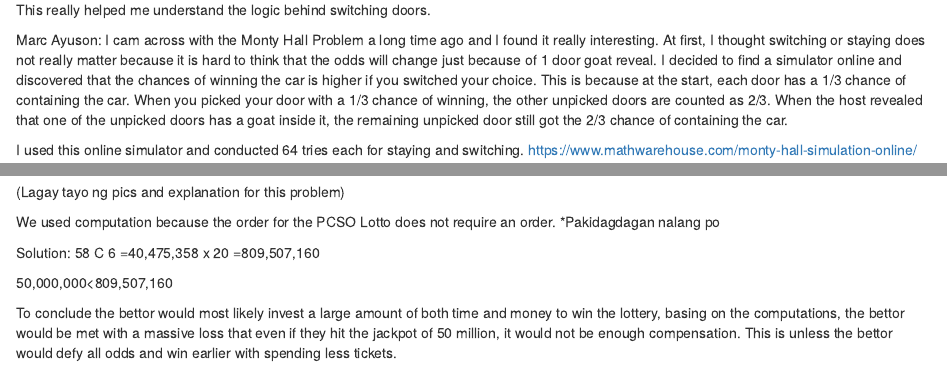
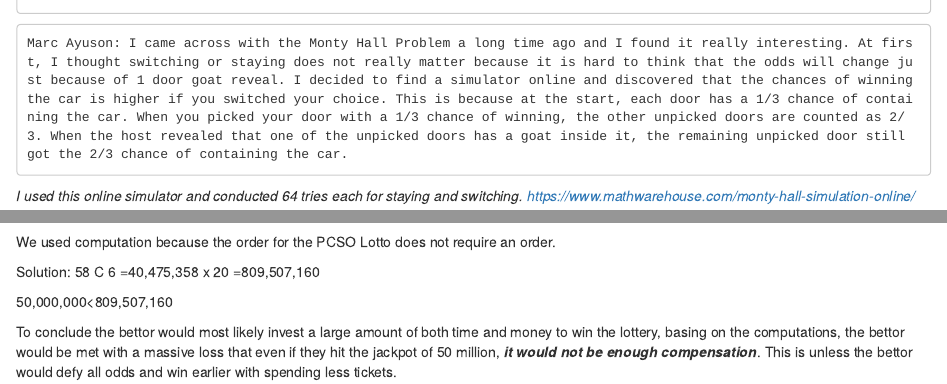
Before and after one commit to acimcntl/1stMarkdownAssignment, an R Markdown document (2ndMarkdown.Rmd): the page in a window 1100 px wide, from 830 px down before the commit and from 970 px down after it, and a second part further down, joined at a grey line. Rendered offline with R 4.5, knitr and Pandoc, with nearby package versions.

Commit message:
Update 2ndMarkdown.Rmd
update - marc

````diff
--- a/2ndMarkdown.Rmd
+++ b/2ndMarkdown.Rmd
@@ -38,15 +46,19 @@ Sean Jacob See: When I first read the Monty Hall problem, I coudln't quite grasp
-Marc Ayuson: I cam across with the Monty Hall Problem a long time ago and I found it really interesting. At first, I thought switching or staying does not really matter because it is hard to think that the odds will change just because of 1 door goat reveal. I decided to find a simulator online and discovered that the chances of winning the car is higher if you switched your choice. This is because at the start, each door has a 1/3 chance of containing the car. When you picked your door with a 1/3 chance of winning, the other unpicked doors are counted as 2/3. When the host revealed that one of the unpicked doors has a goat inside it, the remaining unpicked door still got the 2/3 chance of containing the car.
-
-I used this online simulator and conducted 64 tries each for staying and switching. https://www.mathwarehouse.com/monty-hall-simulation-online/
+```
+Marc Ayuson: I came across with the Monty Hall Problem a long time ago and I found it really interesting. At first, I thought switching or staying does not really matter because it is hard to think that the odds will change just because of 1 door goat reveal. I decided to find a simulator online and discovered that the chances of winning the car is higher if you switched your choice. This is because at the start, each door has a 1/3 chance of containing the car. When you picked your door with a 1/3 chance of winning, the other unpicked doors are counted as 2/3. When the host revealed that one of the unpicked doors has a goat inside it, the remaining unpicked door still got the 2/3 chance of containing the car.
+```
+*I used this online simulator and conducted 64 tries each for staying and switching. https://www.mathwarehouse.com/monty-hall-simulation-online/ *
 
 ![](https://scontent.fcrk3-1.fna.fbcdn.net/v/t1.15752-9/217397061_229157429060316_492602764538628609_n.png?_nc_cat=100&ccb=1-3&_nc_sid=ae9488&_nc_eui2=AeH39k2i89OEXFm3hD7hqQF3BwTq5jp9GuMHBOrmOn0a45jtEBZpRQ5fU1I6M6MlAoeZ_5-ReHjbtj4_oolnGt-b&_nc_ohc=AWnkVj_8pxEAX_MES1Q&_nc_ht=scontent.fcrk3-1.fna&oh=0b00895abc5449ffcc9fc5ddf7021215&oe=60F5A1AF)
 
+
+***
+
 ### __One of the most popular major games of PCSO is the Ultra Lotto 6/58. At ₱20 per ticket, how much would a bettor spend to cover all of the possible combinations. Would the grand prize of ₱50 million cover all the expenses or it would simply incur a massive loss on the bettor?__
 
-(Lagay tayo ng pics and explanation for this problem)
+![](https://www.panaynews.net/wp-content/uploads/2018/09/LOTTO-BALLS.jpg)
 
 We used computation because the order for the PCSO Lotto does not require an order.
-*Pakidagdagan nalang po
+
 
 Solution: 58 C 6
 =40,475,358 x 20
@@ -54,4 +66,4 @@ Solution: 58 C 6
 
 50,000,000<809,507,160
 
-To conclude the bettor would most likely invest a large amount of both time and money to win the lottery, basing on the computations, the bettor would be met with a massive loss that even if they hit the jackpot of 50 million, it would not be enough compensation. This is unless the bettor would defy all odds and win earlier with spending less tickets.
+To conclude the bettor would most likely invest a large amount of both time and money to win the lottery, basing on the computations, the bettor would be met with a massive loss that even if they hit the jackpot of 50 million, ***it would not be enough compensation***. This is unless the bettor would defy all odds and win earlier with spending less tickets.
````
Also changed, not shown: 2ndMarkdown.Rmd (20 more changed lines).
